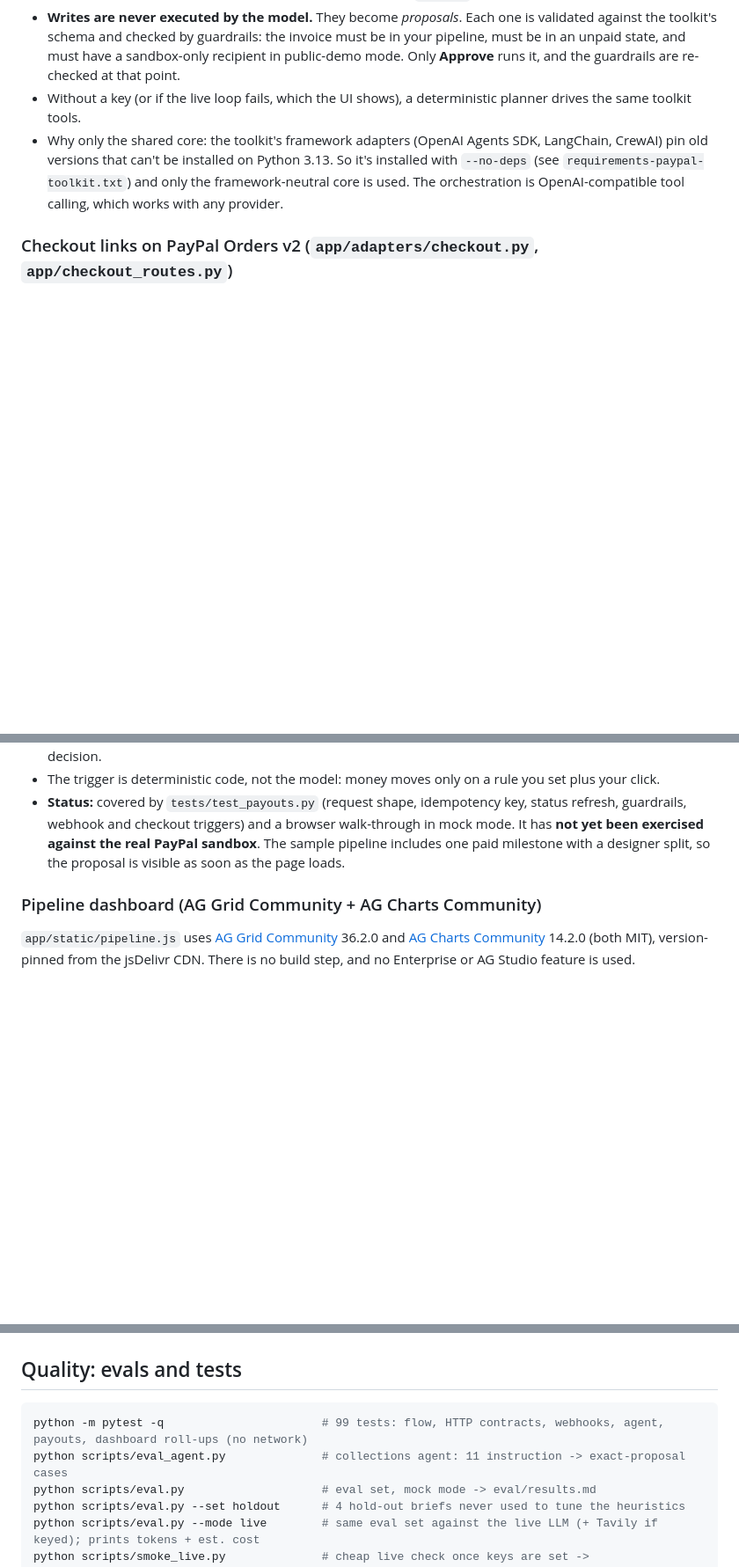
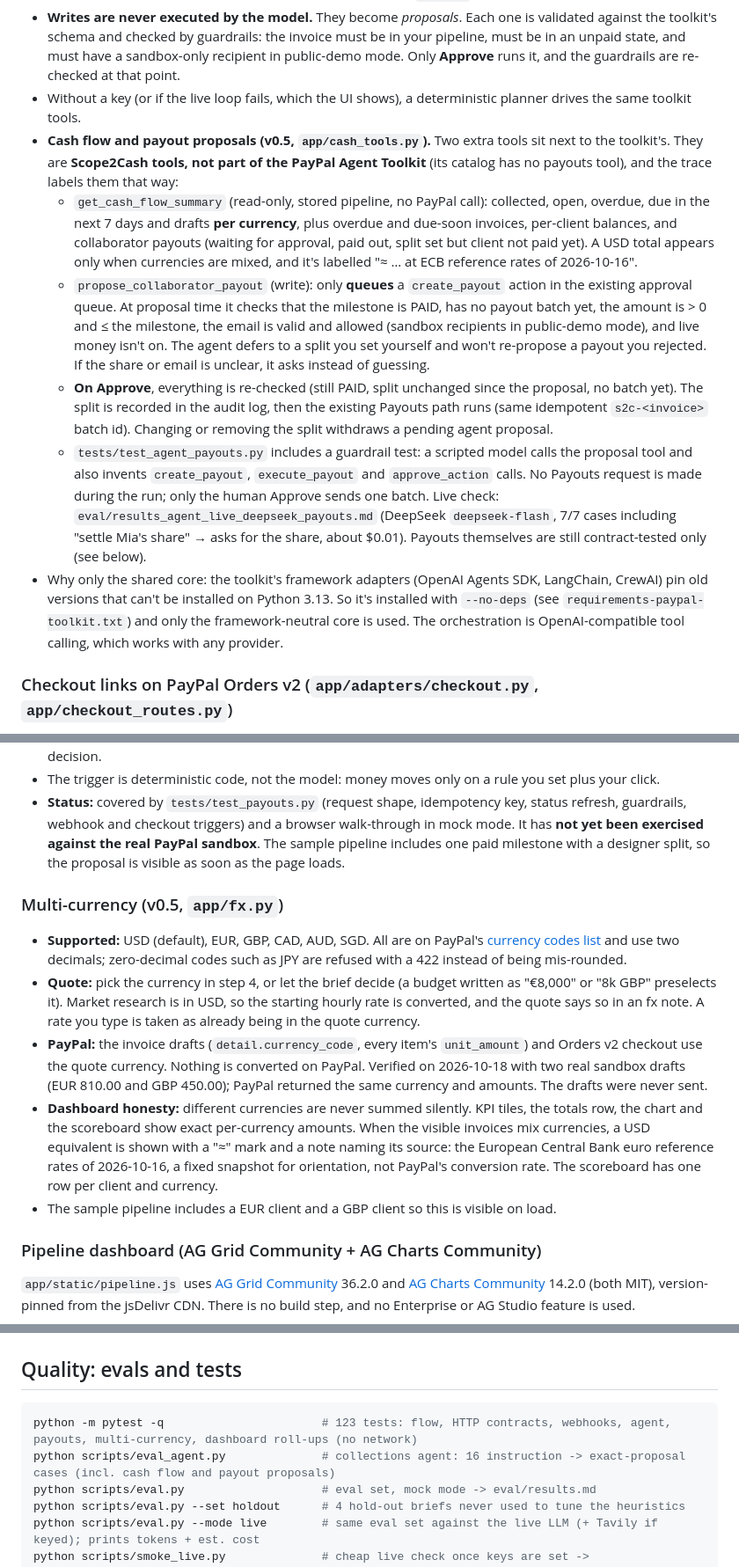
Before and after one commit to 552135371/scope2cash, a Markdown page: README.md, 3 parts joined by grey strips. Shown at 88% size. Drawn GitHub-style; blank space fills up the shorter version.

````diff
--- a/README.md
+++ b/README.md
@@ -79,6 +83,11 @@ The UI's **Agent trace** shows, for every step, the tier and model, live/mock/fa
 - **Reads run immediately.** Calls go through the toolkit's own `execute` handlers.
 - **Writes are never executed by the model.** They become *proposals*. Each one is validated against the toolkit's schema and checked by guardrails: the invoice must be in your pipeline, must be in an unpaid state, and must have a sandbox-only recipient in public-demo mode. Only **Approve** runs it, and the guardrails are re-checked at that point.
 - Without a key (or if the live loop fails, which the UI shows), a deterministic planner drives the same toolkit tools.
+- **Cash flow and payout proposals (v0.5, `app/cash_tools.py`).** Two extra tools sit next to the toolkit's. They are **Scope2Cash tools, not part of the PayPal Agent Toolkit** (its catalog has no payouts tool), and the trace labels them that way:
+  - `get_cash_flow_summary` (read-only, stored pipeline, no PayPal call): collected, open, overdue, due in the next 7 days and drafts **per currency**, plus overdue and due-soon invoices, per-client balances, and collaborator payouts (waiting for approval, paid out, split set but client not paid yet). A USD total appears only when currencies are mixed, and it's labelled "≈ … at ECB reference rates of 2026-10-16".
+  - `propose_collaborator_payout` (write): only **queues** a `create_payout` action in the existing approval queue. At proposal time it checks that the milestone is PAID, has no payout batch yet, the amount is > 0 and ≤ the milestone, the email is valid and allowed (sandbox recipients in public-demo mode), and live money isn't on. The agent defers to a split you set yourself and won't re-propose a payout you rejected. If the share or email is unclear, it asks instead of guessing.
+  - **On Approve**, everything is re-checked (still PAID, split unchanged since the proposal, no batch yet). The split is recorded in the audit log, then the existing Payouts path runs (same idempotent `s2c-<invoice>` batch id). Changing or removing the split withdraws a pending agent proposal.
+  - `tests/test_agent_payouts.py` includes a guardrail test: a scripted model calls the proposal tool and also invents `create_payout`, `execute_payout` and `approve_action` calls. No Payouts request is made during the run; only the human Approve sends one batch. Live check: `eval/results_agent_live_deepseek_payouts.md` (DeepSeek `deepseek-flash`, 7/7 cases including "settle Mia's share" → asks for the share, about $0.01). Payouts themselves are still contract-tested only (see below).
 - Why only the shared core: the toolkit's framework adapters (OpenAI Agents SDK, LangChain, CrewAI) pin old versions that can't be installed on Python 3.13. So it's installed with `--no-deps` (see `requirements-paypal-toolkit.txt`) and only the framework-neutral core is used. The orchestration is OpenAI-compatible tool calling, which works with any provider.
 
 ### Checkout links on PayPal Orders v2 (`app/adapters/checkout.py`, `app/checkout_routes.py`)
@@ -94,6 +103,13 @@ Many freelancers bring in a designer or developer for part of a job. **👥 Spli
 - **Guardrails, re-checked at approval:** the invoice is still PAID (not refunded), the split hasn't changed since it was queued, it isn't paid out yet, and in public-demo mode the recipient is a sandbox address. Live money is refused: payouts are sandbox-only in this build. A rejected payout stays rejected; changing the split is a new decision.
 - The trigger is deterministic code, not the model: money moves only on a rule you set plus your click.
 - **Status:** covered by `tests/test_payouts.py` (request shape, idempotency key, status refresh, guardrails, webhook and checkout triggers) and a browser walk-through in mock mode. It has **not yet been exercised against the real PayPal sandbox**. The sample pipeline includes one paid milestone with a designer split, so the proposal is visible as soon as the page loads.
+
+### Multi-currency (v0.5, `app/fx.py`)
+- **Supported:** USD (default), EUR, GBP, CAD, AUD, SGD. All are on PayPal's [currency codes list](https://developer.paypal.com/reference/currency-codes/) and use two decimals; zero-decimal codes such as JPY are refused with a 422 instead of being mis-rounded.
+- **Quote:** pick the currency in step 4, or let the brief decide (a budget written as "€8,000" or "8k GBP" preselects it). Market research is in USD, so the starting hourly rate is converted, and the quote says so in an fx note. A rate you type is taken as already being in the quote currency.
+- **PayPal:** the invoice drafts (`detail.currency_code`, every item's `unit_amount`) and Orders v2 checkout use the quote currency. Nothing is converted on PayPal. Verified on 2026-10-18 with two real sandbox drafts (EUR 810.00 and GBP 450.00); PayPal returned the same currency and amounts. The drafts were never sent.
+- **Dashboard honesty:** different currencies are never summed silently. KPI tiles, the totals row, the chart and the scoreboard show exact per-currency amounts. When the visible invoices mix currencies, a USD equivalent is shown with a "≈" mark and a note naming its source: the European Central Bank euro reference rates of 2026-10-16, a fixed snapshot for orientation, not PayPal's conversion rate. The scoreboard has one row per client and currency.
+- The sample pipeline includes a EUR client and a GBP client so this is visible on load.
 
 ### Pipeline dashboard (AG Grid Community + AG Charts Community)
 `app/static/pipeline.js` uses [AG Grid Community](https://www.ag-grid.com/) 36.2.0 and [AG Charts Community](https://www.ag-grid.com/charts/) 14.2.0 (both MIT), version-pinned from the jsDelivr CDN. There is no build step, and no Enterprise or AG Studio feature is used.
@@ -171,8 +187,8 @@ uvicorn app.main:app --port 8765
 
 ## Quality: evals and tests
 ```bash
-python -m pytest -q                       # 99 tests: flow, HTTP contracts, webhooks, agent, payouts, dashboard roll-ups (no network)
-python scripts/eval_agent.py              # collections agent: 11 instruction -> exact-proposal cases
+python -m pytest -q                       # 123 tests: flow, HTTP contracts, webhooks, agent, payouts, multi-currency, dashboard roll-ups (no network)
+python scripts/eval_agent.py              # collections agent: 16 instruction -> exact-proposal cases (incl. cash flow and payout proposals)
 python scripts/eval.py                    # eval set, mock mode -> eval/results.md
 python scripts/eval.py --set holdout      # 4 hold-out briefs never used to tune the heuristics
 python scripts/eval.py --mode live        # same eval set against the live LLM (+ Tavily if keyed); prints tokens + est. cost
````
Also changed, not shown: other parts of README.md (+9 -4 lines).
